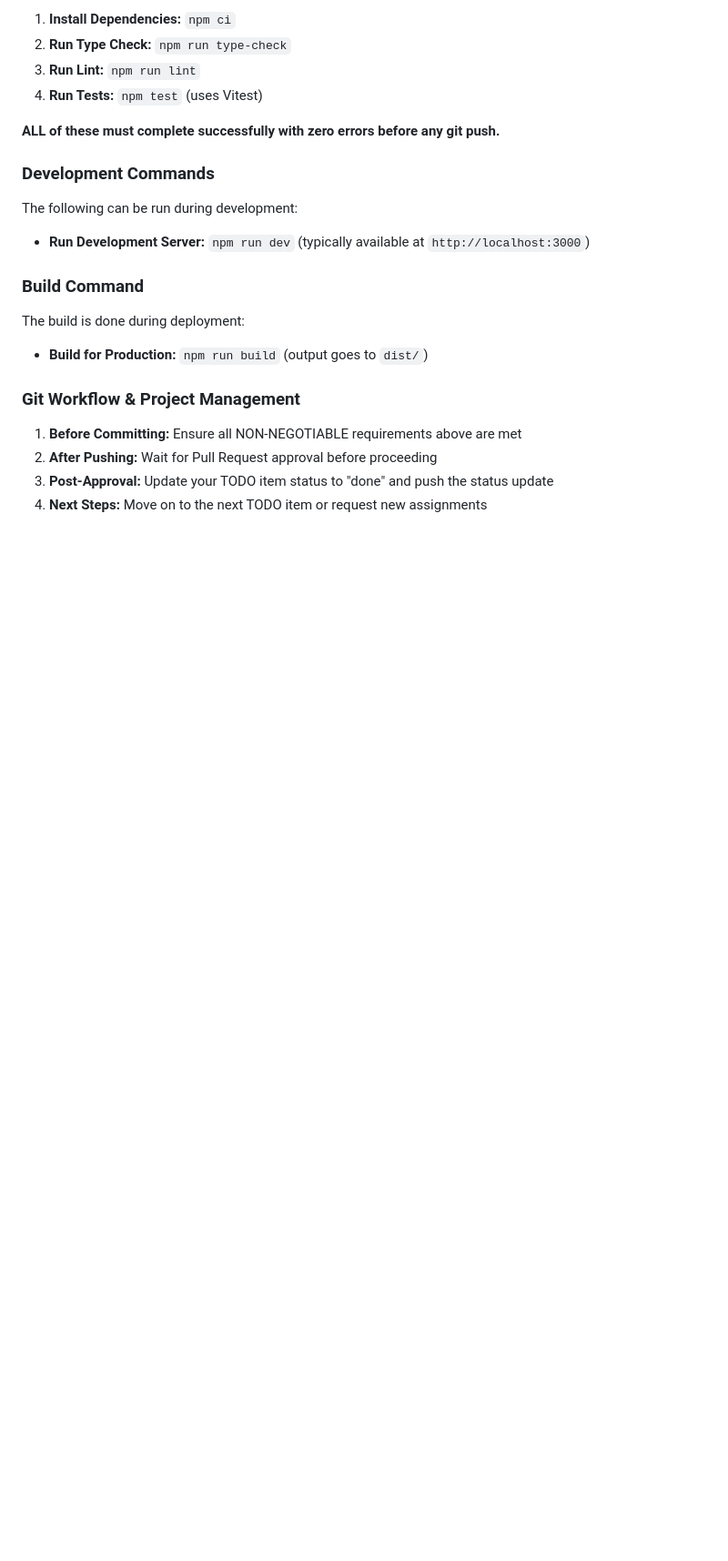
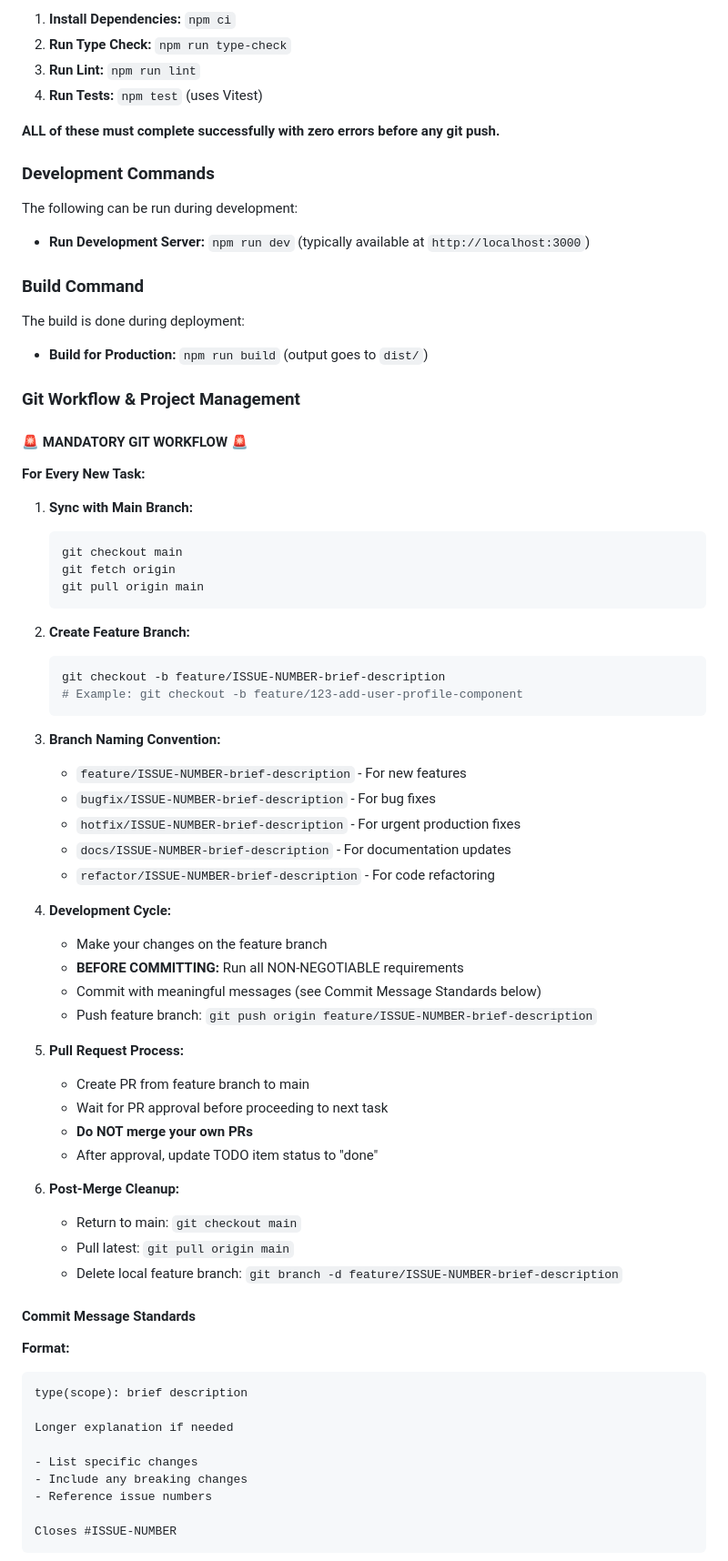
Before and after one commit to sholtomaud/boba, a Markdown page: AGENTS.md, the part around one of its changes. Shown at 91% size. Rendered like a GitHub page; blank space fills up the shorter version.

````diff
--- a/AGENTS.md
+++ b/AGENTS.md
@@ -54,7 +54,59 @@ The build is done during deployment:
 
 ### Git Workflow & Project Management
 
-1. **Before Committing:** Ensure all NON-NEGOTIABLE requirements above are met
-2. **After Pushing:** Wait for Pull Request approval before proceeding
-3. **Post-Approval:** Update your TODO item status to "done" and push the status update
-4. **Next Steps:** Move on to the next TODO item or request new assignments
+#### 🚨 MANDATORY GIT WORKFLOW 🚨
+
+**For Every New Task:**
+
+1. **Sync with Main Branch:**
+   ```bash
+   git checkout main
+   git fetch origin
+   git pull origin main
+   ```
+
+2. **Create Feature Branch:**
+   ```bash
+   git checkout -b feature/ISSUE-NUMBER-brief-description
+   # Example: git checkout -b feature/123-add-user-profile-component
+   ```
+
+3. **Branch Naming Convention:**
+   - `feature/ISSUE-NUMBER-brief-description` - For new features
+   - `bugfix/ISSUE-NUMBER-brief-description` - For bug fixes
+   - `hotfix/ISSUE-NUMBER-brief-description` - For urgent production fixes
+   - `docs/ISSUE-NUMBER-brief-description` - For documentation updates
+   - `refactor/ISSUE-NUMBER-brief-description` - For code refactoring
+
+4. **Development Cycle:**
+   - Make your changes on the feature branch
+   - **BEFORE COMMITTING:** Run all NON-NEGOTIABLE requirements
+   - Commit with meaningful messages (see Commit Message Standards below)
+   - Push feature branch: `git push origin feature/ISSUE-NUMBER-brief-description`
+
+5. **Pull Request Process:**
+   - Create PR from feature branch to main
+   - Wait for PR approval before proceeding to next task
+   - **Do NOT merge your own PRs**
+   - After approval, update TODO item status to "done"
+
+6. **Post-Merge Cleanup:**
+   - Return to main: `git checkout main`
+   - Pull latest: `git pull origin main`
+   - Delete local feature branch: `git branch -d feature/ISSUE-NUMBER-brief-description`
+
+#### Commit Message Standards
+
+**Format:**
+```
+type(scope): brief description
+
+Longer explanation if needed
+
+- List specific changes
+- Include any breaking changes
+- Reference issue numbers
+
+Closes #ISSUE-NUMBER
+```
+
````
Also changed, not shown: other parts of AGENTS.md (+68 -2 lines).
